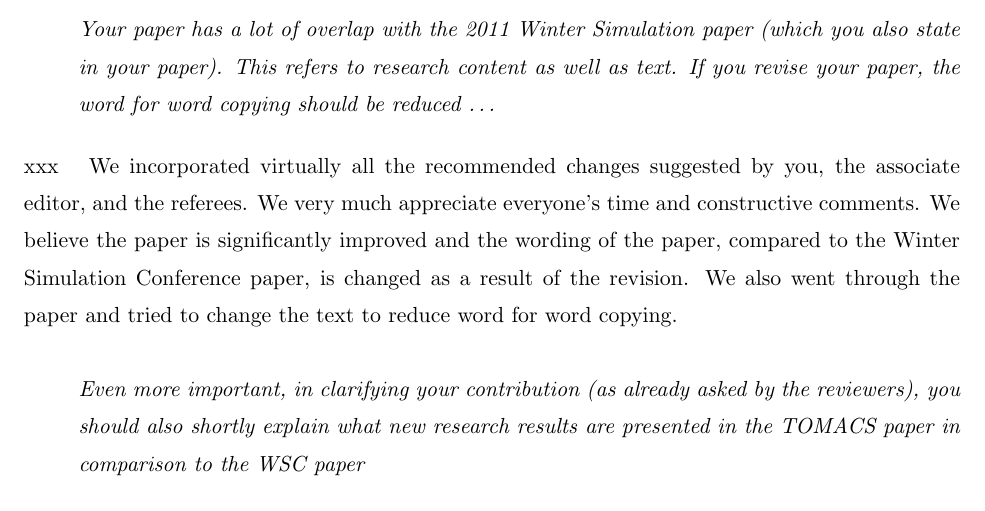
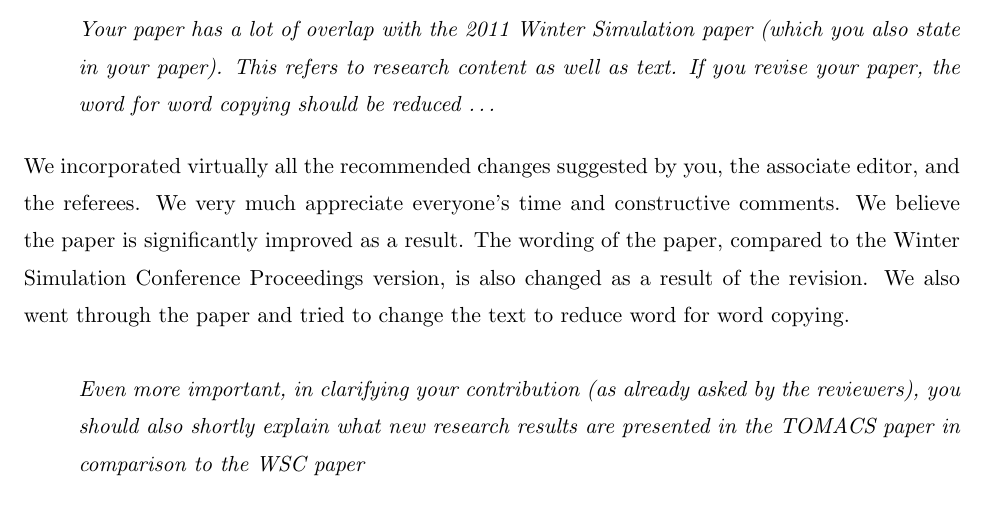
Before and after one commit to davidlove/omrp_paper, a LaTeX document (EinC_Reponse.tex): part of the page, cut so that both start at the same text. Compiled offline with pdfLaTeX.

Commit message:
EditorinChief Response: minor changes

```diff
--- a/EinC_Reponse.tex
+++ b/EinC_Reponse.tex
@@ -55,12 +55,13 @@ This refers to research content as well as text.
 If you revise your paper, the word for word copying should be reduced \ldots}
 \end{itemize}
 
-\noindent xxx \ \
- We incorporated virtually all the recommended changes suggested by you, the associate editor, and the referees.
+\noindent
+We incorporated virtually all the recommended changes suggested by you, the associate editor, and the referees.
 We very much appreciate everyone's time and constructive comments.
-We believe the paper is significantly improved and the wording of the paper, compared to the Winter Simulation Conference paper, is changed as a result of the revision.
+We believe the paper is significantly improved as a result.
+The wording of the paper, compared to the Winter Simulation Conference Proceedings version, is also changed as a result of the revision.
 We also went through the paper and tried to change the text to reduce word for word copying.
-  \medskip
+\medskip
 
 \begin{itemize}
 \item[]\textit{Even more important, in clarifying your contribution (as already asked by the reviewers), you should also shortly explain what new research results are presented in the  TOMACS paper in comparison to the WSC paper}
```
